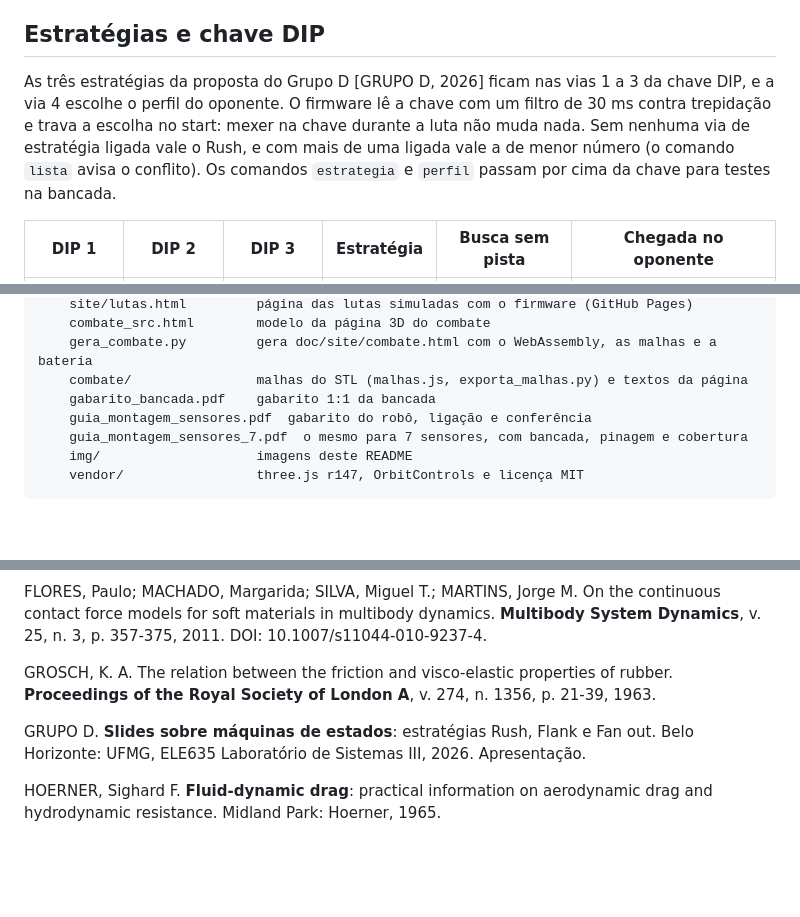
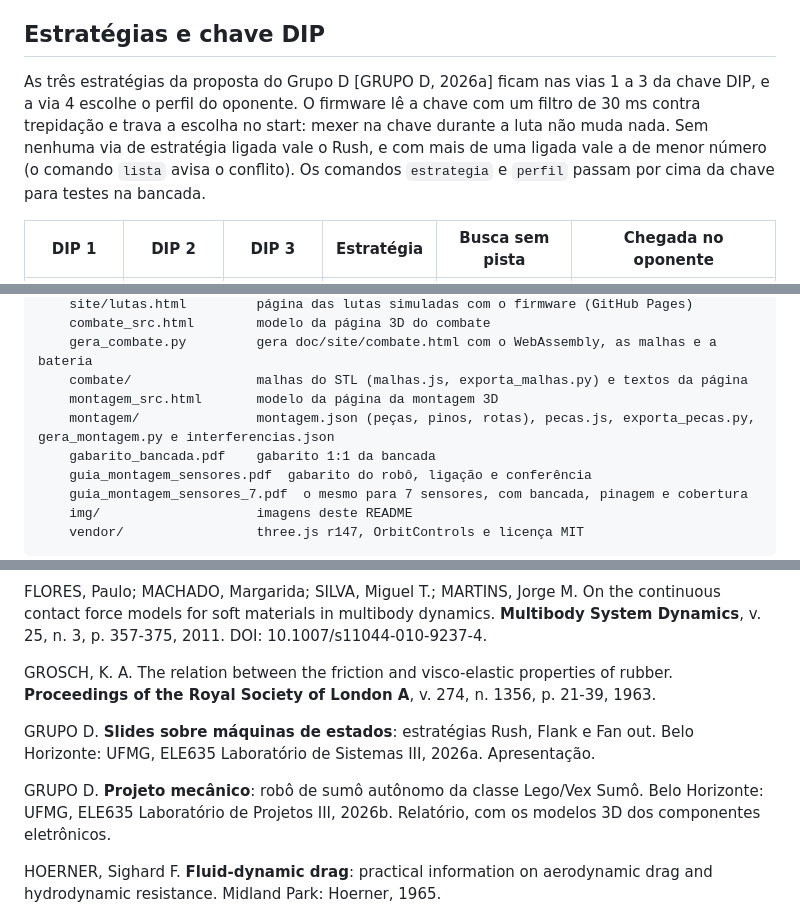
Before and after one commit to felcoslop/LAB_III_Grupo_D_UFMG_2026_2, a Markdown page: README.md, 3 parts joined by grey strips. Drawn GitHub-style; blank space fills up the shorter version.

Commit message:
docs: README com a montagem 3D e as diferenças do esquema do Fritzing

```diff
--- a/README.md
+++ b/README.md
@@ -209,7 +210,7 @@ Os valores marcados com "medir" no `config.h` ficam certos só com o robô monta
 
 ## Estratégias e chave DIP
 
-As três estratégias da proposta do Grupo D [GRUPO D, 2026] ficam nas vias 1 a 3 da chave DIP, e a via 4 escolhe o perfil do oponente. O firmware lê a chave com um filtro de 30 ms contra trepidação e trava a escolha no start: mexer na chave durante a luta não muda nada. Sem nenhuma via de estratégia ligada vale o Rush, e com mais de uma ligada vale a de menor número (o comando `lista` avisa o conflito). Os comandos `estrategia` e `perfil` passam por cima da chave para testes na bancada.
+As três estratégias da proposta do Grupo D [GRUPO D, 2026a] ficam nas vias 1 a 3 da chave DIP, e a via 4 escolhe o perfil do oponente. O firmware lê a chave com um filtro de 30 ms contra trepidação e trava a escolha no start: mexer na chave durante a luta não muda nada. Sem nenhuma via de estratégia ligada vale o Rush, e com mais de uma ligada vale a de menor número (o comando `lista` avisa o conflito). Os comandos `estrategia` e `perfil` passam por cima da chave para testes na bancada.
 
 | DIP 1 | DIP 2 | DIP 3 | Estratégia | Busca sem pista | Chegada no oponente |
 |---|---|---|---|---|---|
@@ -755,6 +791,8 @@ sumo_esp32/
     combate_src.html        modelo da página 3D do combate
     gera_combate.py         gera doc/site/combate.html com o WebAssembly, as malhas e a bateria
     combate/                malhas do STL (malhas.js, exporta_malhas.py) e textos da página
+    montagem_src.html       modelo da página da montagem 3D
+    montagem/               montagem.json (peças, pinos, rotas), pecas.js, exporta_pecas.py, gera_montagem.py e interferencias.json
     gabarito_bancada.pdf    gabarito 1:1 da bancada
     guia_montagem_sensores.pdf  gabarito do robô, ligação e conferência
     guia_montagem_sensores_7.pdf  o mesmo para 7 sensores, com bancada, pinagem e cobertura
@@ -789,7 +827,9 @@ FLORES, Paulo; MACHADO, Margarida; SILVA, Miguel T.; MARTINS, Jorge M. On the co
 
 GROSCH, K. A. The relation between the friction and visco-elastic properties of rubber. **Proceedings of the Royal Society of London A**, v. 274, n. 1356, p. 21-39, 1963.
 
-GRUPO D. **Slides sobre máquinas de estados**: estratégias Rush, Flank e Fan out. Belo Horizonte: UFMG, ELE635 Laboratório de Sistemas III, 2026. Apresentação.
+GRUPO D. **Slides sobre máquinas de estados**: estratégias Rush, Flank e Fan out. Belo Horizonte: UFMG, ELE635 Laboratório de Sistemas III, 2026a. Apresentação.
+
+GRUPO D. **Projeto mecânico**: robô de sumô autônomo da classe Lego/Vex Sumô. Belo Horizonte: UFMG, ELE635 Laboratório de Projetos III, 2026b. Relatório, com os modelos 3D dos componentes eletrônicos.
 
 HOERNER, Sighard F. **Fluid-dynamic drag**: practical information on aerodynamic drag and hydrodynamic resistance. Midland Park: Hoerner, 1965.
 
```
Also changed, not shown: other parts of README.md (+36 -0 lines).
